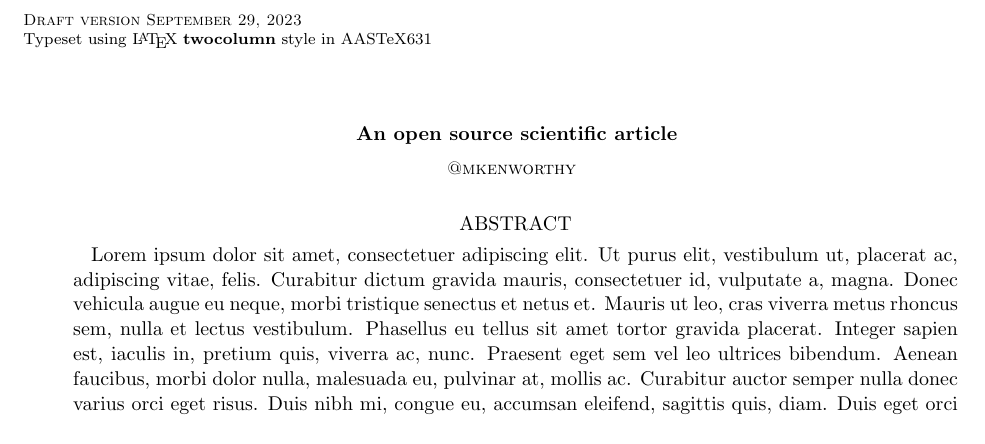
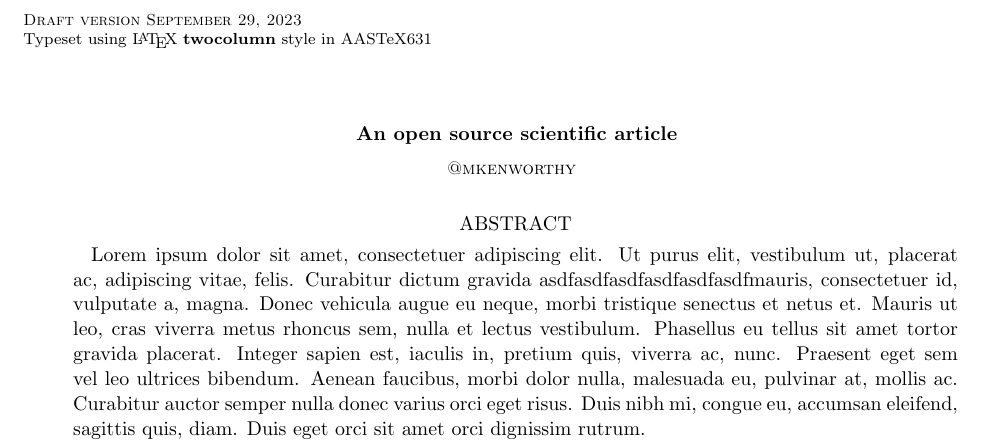
Before and after one commit to mkenworthy/vermin, a LaTeX paper (src/tex/ms.tex): part of the page, cut so that both start at the same text. Compiled offline with pdfLaTeX; a LaTeX package or settings file that is missing is left out.

Commit message:
[showyourwork] overleaf sync

```diff
--- a/src/tex/ms.tex
+++ b/src/tex/ms.tex
@@ -15,7 +15,7 @@
 \begin{abstract}
     Lorem ipsum dolor sit amet, consectetuer adipiscing elit.
     Ut purus elit, vestibulum ut, placerat ac, adipiscing vitae, felis.
-    Curabitur dictum gravida mauris, consectetuer id, vulputate a, magna.
+    Curabitur dictum gravida asdfasdfasdfasdfasdfasdfmauris, consectetuer id, vulputate a, magna.
     Donec vehicula augue eu neque, morbi tristique senectus et netus et.
     Mauris ut leo, cras viverra metus rhoncus sem, nulla et lectus vestibulum.
     Phasellus eu tellus sit amet tortor gravida placerat.
```
